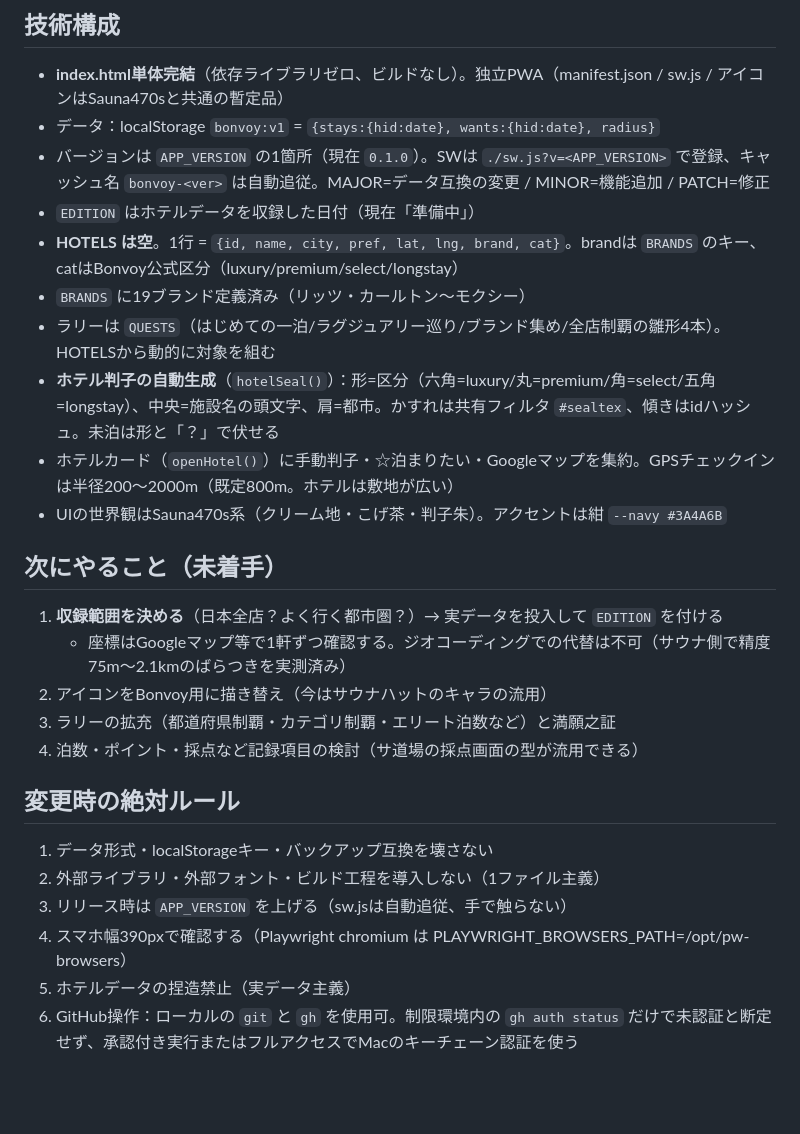
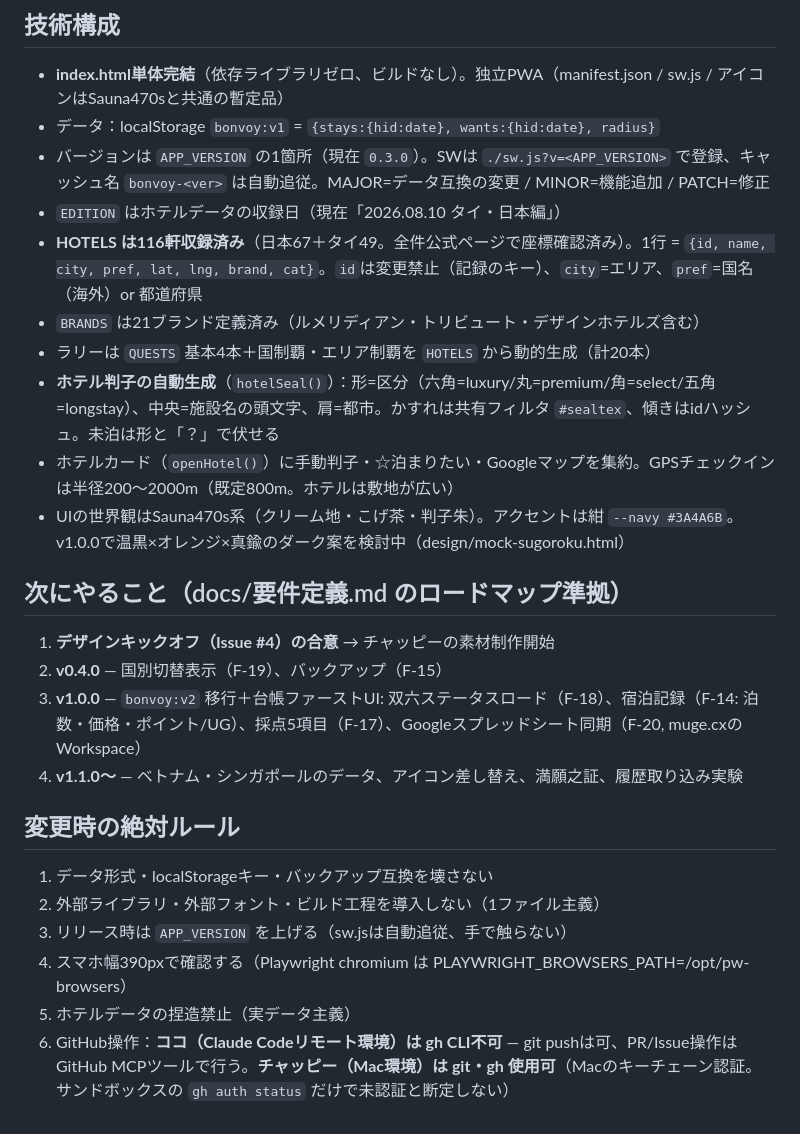
Before and after one commit to Kirin1009/Bonvoy, a Markdown page: CLAUDE.md, the part around the change. GitHub-like rendering; blank space fills up the shorter version.

Commit message:
work運用の環境記述を修正＋CLAUDE.mdの古い記述を棚卸し
- GitHub操作の環境差を明記: ココ(リモート)=gh不可・GitHub MCP使用 /
  チャッピー(Mac)=git・gh使用可
- CLAUDE.mdの技術構成を現状に更新（v0.3.0・116軒収録・BRANDS21・
  ラリー20本）、「次にやること」を要件定義のロードマップ準拠に差し替え

Co-Authored-By: Claude Fable 5 <noreply@anthropic.com>
Claude-Session: https://claude.ai/code/session_01UNaWf6a3iwDpAqvY1FhX3N

```diff
--- a/CLAUDE.md
+++ b/CLAUDE.md
@@ -31,22 +31,21 @@
 
 - **index.html単体完結**（依存ライブラリゼロ、ビルドなし）。独立PWA（manifest.json / sw.js / アイコンはSauna470sと共通の暫定品）
 - データ：localStorage `bonvoy:v1` = `{stays:{hid:date}, wants:{hid:date}, radius}`
-- バージョンは `APP_VERSION` の1箇所（現在 `0.1.0`）。SWは `./sw.js?v=<APP_VERSION>` で登録、キャッシュ名 `bonvoy-<ver>` は自動追従。MAJOR=データ互換の変更 / MINOR=機能追加 / PATCH=修正
-- `EDITION` はホテルデータを収録した日付（現在「準備中」）
-- **HOTELS は空**。1行 = `{id, name, city, pref, lat, lng, brand, cat}`。brandは `BRANDS` のキー、catはBonvoy公式区分（luxury/premium/select/longstay）
-- `BRANDS` に19ブランド定義済み（リッツ・カールトン〜モクシー）
-- ラリーは `QUESTS`（はじめての一泊/ラグジュアリー巡り/ブランド集め/全店制覇の雛形4本）。HOTELSから動的に対象を組む
+- バージョンは `APP_VERSION` の1箇所（現在 `0.3.0`）。SWは `./sw.js?v=<APP_VERSION>` で登録、キャッシュ名 `bonvoy-<ver>` は自動追従。MAJOR=データ互換の変更 / MINOR=機能追加 / PATCH=修正
+- `EDITION` はホテルデータの収録日（現在「2026.08.10 タイ・日本編」）
+- **HOTELS は116軒収録済み**（日本67＋タイ49。全件公式ページで座標確認済み）。1行 = `{id, name, city, pref, lat, lng, brand, cat}`。`id`は変更禁止（記録のキー）、`city`=エリア、`pref`=国名（海外）or 都道府県
+- `BRANDS` は21ブランド定義済み（ルメリディアン・トリビュート・デザインホテルズ含む）
+- ラリーは `QUESTS` 基本4本＋国制覇・エリア制覇を `HOTELS` から動的生成（計20本）
 - **ホテル判子の自動生成**（`hotelSeal()`）：形=区分（六角=luxury/丸=premium/角=select/五角=longstay）、中央=施設名の頭文字、肩=都市。かすれは共有フィルタ `#sealtex`、傾きはidハッシュ。未泊は形と「？」で伏せる
 - ホテルカード（`openHotel()`）に手動判子・☆泊まりたい・Googleマップを集約。GPSチェックインは半径200〜2000m（既定800m。ホテルは敷地が広い）
-- UIの世界観はSauna470s系（クリーム地・こげ茶・判子朱）。アクセントは紺 `--navy #3A4A6B`
+- UIの世界観はSauna470s系（クリーム地・こげ茶・判子朱）。アクセントは紺 `--navy #3A4A6B`。v1.0.0で温黒×オレンジ×真鍮のダーク案を検討中（design/mock-sugoroku.html）
 
-## 次にやること（未着手）
+## 次にやること（docs/要件定義.md のロードマップ準拠）
 
-1. **収録範囲を決める**（日本全店？よく行く都市圏？）→ 実データを投入して `EDITION` を付ける
-   - 座標はGoogleマップ等で1軒ずつ確認する。ジオコーディングでの代替は不可（サウナ側で精度75m〜2.1kmのばらつきを実測済み）
-2. アイコンをBonvoy用に描き替え（今はサウナハットのキャラの流用）
-3. ラリーの拡充（都道府県制覇・カテゴリ制覇・エリート泊数など）と満願之証
-4. 泊数・ポイント・採点など記録項目の検討（サ道場の採点画面の型が流用できる）
+1. **デザインキックオフ（Issue #4）の合意** → チャッピーの素材制作開始
+2. **v0.4.0** — 国別切替表示（F-19）、バックアップ（F-15）
+3. **v1.0.0** — `bonvoy:v2` 移行＋台帳ファーストUI: 双六ステータスロード（F-18）、宿泊記録（F-14: 泊数・価格・ポイント/UG）、採点5項目（F-17）、Googleスプレッドシート同期（F-20, muge.cxのWorkspace）
+4. **v1.1.0〜** — ベトナム・シンガポールのデータ、アイコン差し替え、満願之証、履歴取り込み実験
 
 ## 変更時の絶対ルール
 
@@ -55,4 +54,4 @@
 3. リリース時は `APP_VERSION` を上げる（sw.jsは自動追従、手で触らない）
 4. スマホ幅390pxで確認する（Playwright chromium は PLAYWRIGHT_BROWSERS_PATH=/opt/pw-browsers）
 5. ホテルデータの捏造禁止（実データ主義）
-6. GitHub操作：ローカルの `git` と `gh` を使用可。制限環境内の `gh auth status` だけで未認証と断定せず、承認付き実行またはフルアクセスでMacのキーチェーン認証を使う
+6. GitHub操作：**ココ（Claude Codeリモート環境）は gh CLI不可** — git pushは可、PR/Issue操作はGitHub MCPツールで行う。**チャッピー（Mac環境）は git・gh 使用可**（Macのキーチェーン認証。サンドボックスの `gh auth status` だけで未認証と断定しない）
```
Also changed, not shown: AGENTS.md (+1 -1 lines).
